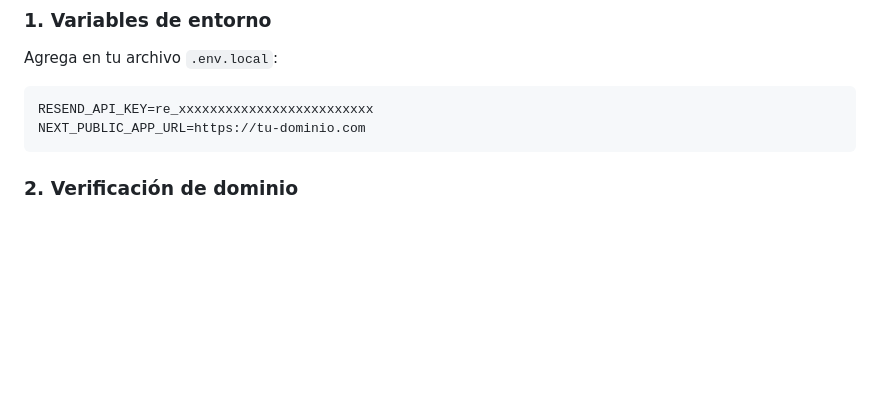
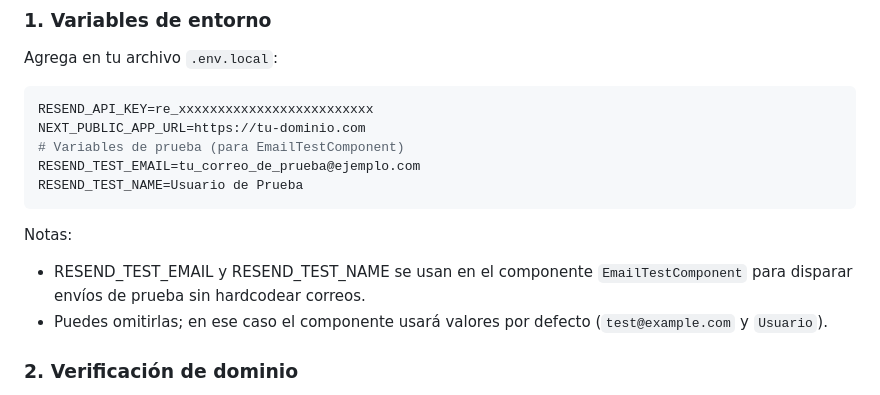
Before and after one commit to raulzarzadev/mi-granja-v2, a Markdown page: docs/EMAIL_API.md, the part around the change. Drawn GitHub-style; blank space fills up the shorter version.

Commit message:
feat: Agregar variables de prueba para el componente EmailTestComponent en la documentación de la API de envío de emails

````diff
--- a/docs/EMAIL_API.md
+++ b/docs/EMAIL_API.md
@@ -11,7 +11,15 @@ Agrega en tu archivo `.env.local`:
 ```env
 RESEND_API_KEY=re_xxxxxxxxxxxxxxxxxxxxxxxxx
 NEXT_PUBLIC_APP_URL=https://tu-dominio.com
+# Variables de prueba (para EmailTestComponent)
+RESEND_TEST_EMAIL=tu_correo_de_prueba@ejemplo.com
+RESEND_TEST_NAME=Usuario de Prueba
 ```
+
+Notas:
+
+- RESEND_TEST_EMAIL y RESEND_TEST_NAME se usan en el componente `EmailTestComponent` para disparar envíos de prueba sin hardcodear correos.
+- Puedes omitirlas; en ese caso el componente usará valores por defecto (`test@example.com` y `Usuario`).
 
 ### 2. Verificación de dominio
 
````
